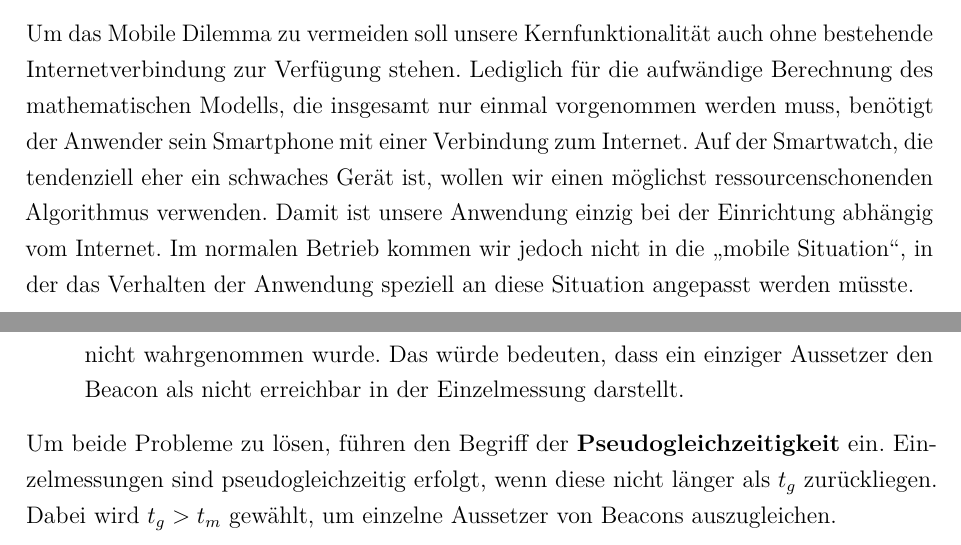
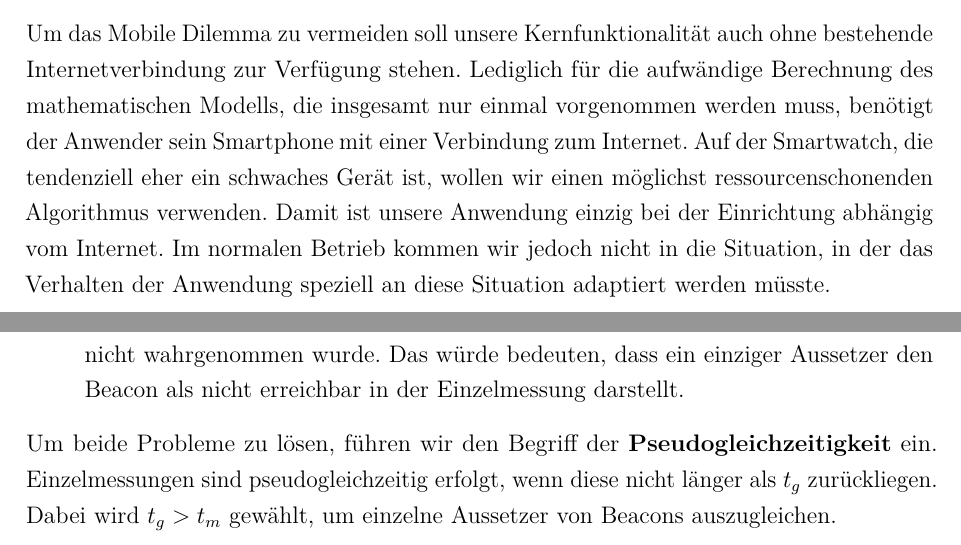
Before and after one commit to w-hs/home-bacon, a LaTeX document (doc/Ausarbeitung.tex, which reads doc/Inhalt/Einordnung.tex, doc/Inhalt/Lokalisation.tex): two parts of pages 9 and 11 of 20, joined at a grey line, cut so that both start at the same text. Compiled offline with pdfLaTeX; an older LaTeX class or package is replaced by its successor.

Commit message:
Korrekturen

```diff
--- a/doc/Inhalt/Einordnung.tex
+++ b/doc/Inhalt/Einordnung.tex
@@ -16,4 +16,4 @@ Die Smartwatch soll in der Lage sein einen Raumwechsel automatisch zu erkennen.
 Um die Offline-Problematik zu umgehen, soll die Anwendung auf der Smartwatch auch ohne eine bestehende Internetverbindung in der Lage sein einen Raumwechsel zu erkennen. Eine weitere Herausforderung neben der Offline-Problematik ist, aufgrund unterschiedlicher Displayformen und -Größen, das Thema Design und Usability.
 
 \subsection{Mobiles Dilemma}
-Um das Mobile Dilemma zu vermeiden soll unsere Kernfunktionalität auch ohne bestehende Internetverbindung zur Verfügung stehen. Lediglich für die aufwändige Berechnung des mathematischen Modells, die insgesamt nur einmal vorgenommen werden muss, benötigt der Anwender sein Smartphone mit einer Verbindung zum Internet. Auf der Smartwatch, die tendenziell eher ein schwaches Gerät ist, wollen wir einen möglichst ressourcenschonenden Algorithmus verwenden. Damit ist unsere Anwendung einzig bei der Einrichtung abhängig vom Internet. Im normalen Betrieb kommen wir jedoch nicht in die "`mobile Situation"', in der das Verhalten der Anwendung speziell an diese Situation angepasst werden müsste.
+Um das Mobile Dilemma zu vermeiden soll unsere Kernfunktionalität auch ohne bestehende Internetverbindung zur Verfügung stehen. Lediglich für die aufwändige Berechnung des mathematischen Modells, die insgesamt nur einmal vorgenommen werden muss, benötigt der Anwender sein Smartphone mit einer Verbindung zum Internet. Auf der Smartwatch, die tendenziell eher ein schwaches Gerät ist, wollen wir einen möglichst ressourcenschonenden Algorithmus verwenden. Damit ist unsere Anwendung einzig bei der Einrichtung abhängig vom Internet. Im normalen Betrieb kommen wir jedoch nicht in die Situation, in der das Verhalten der Anwendung speziell an diese Situation adaptiert werden müsste.
--- a/doc/Inhalt/Lokalisation.tex
+++ b/doc/Inhalt/Lokalisation.tex
@@ -43,7 +43,7 @@ Schema:
 	  darstellt.
 \end{enumerate}
 
-Um beide Probleme zu lösen, führen den Begriff der \textbf{Pseudogleichzeitigkeit} ein.
+Um beide Probleme zu lösen, führen wir den Begriff der \textbf{Pseudogleichzeitigkeit} ein.
 Einzelmessungen sind pseudogleichzeitig erfolgt, wenn diese nicht länger als
 $t_g$ zurückliegen. Dabei wird $t_g > t_m$ gewählt, um einzelne Aussetzer von Beacons
 auszugleichen.
```
